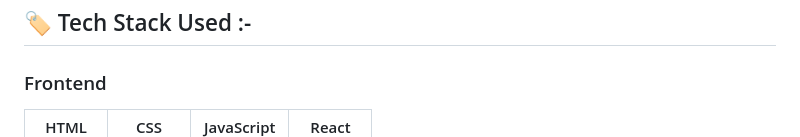
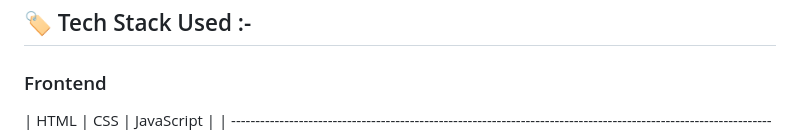
Before and after one commit to Anandkr21/Beauty-Bebo-Clone, a Markdown page: README.md, the part around one of its changes. GitHub-like rendering.

```diff
--- a/README.md
+++ b/README.md
@@ -50,5 +50,5 @@
 
 ### Frontend
 
-| HTML                                                                                                                                                                                                                                                                                                                                                           | CSS                                                                                                                           | JavaScript                                                                                                                            | React                                                                                                                     |
+| HTML                                                                                                                                                                                                                                                                                                                                                           | CSS                                                                                                                           | JavaScript                                                                                                                                                                                                                              |
   | ------------------------------------------------------------------------------------------------------------------------------ | ------------------------------------------------------------------------------------------------------------------------------ | ------------------------------------------------------------------------------------------------------------------------------ | ------------------------------------------------------------------------------------------------------------------------------ |
```
Also changed, not shown: other parts of README.md (+1 -1 lines).
